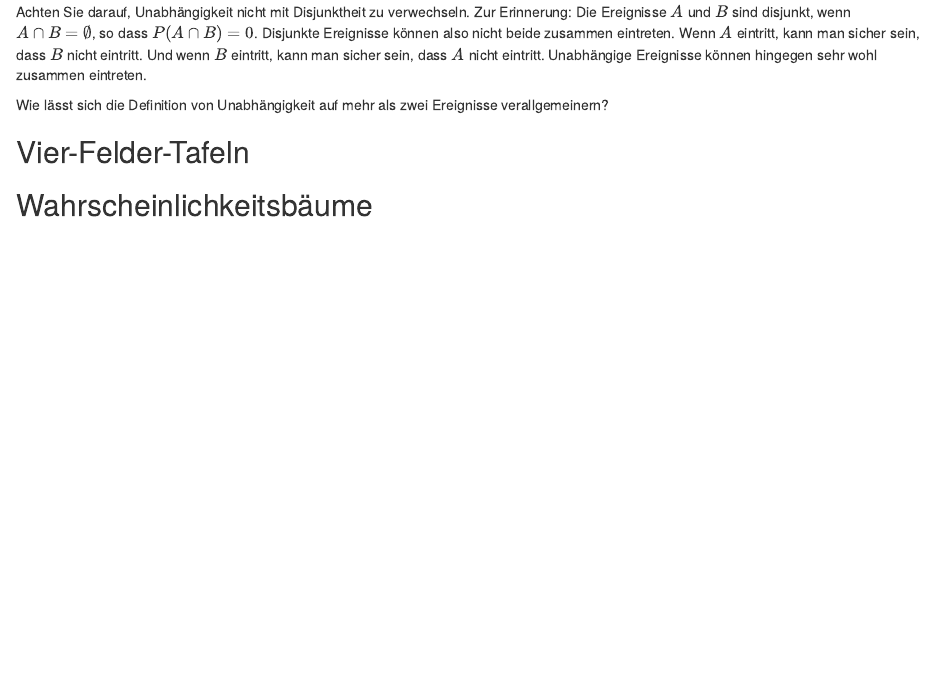
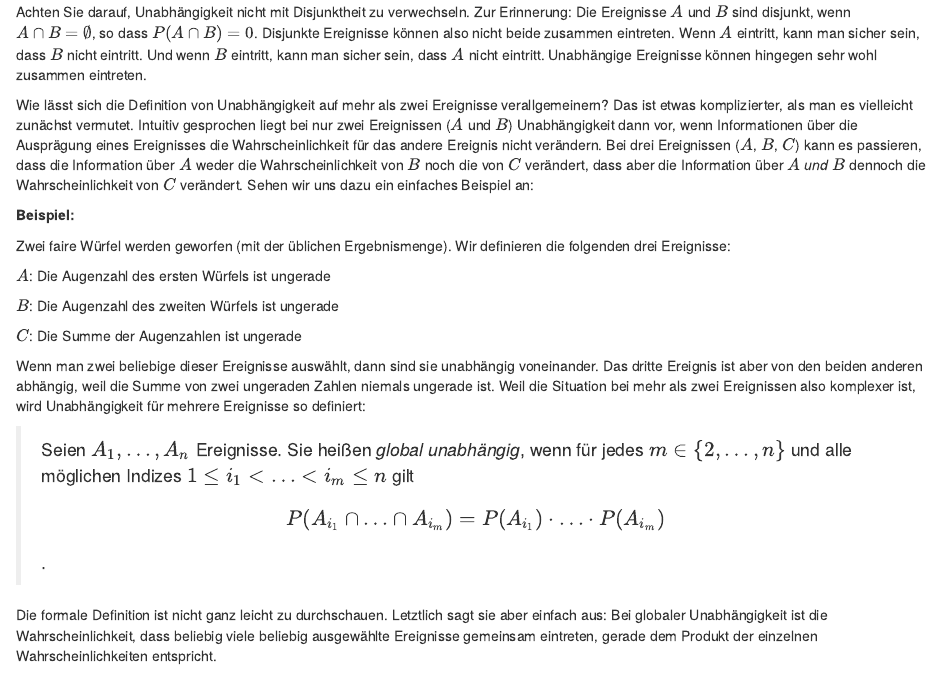
Before and after one commit to MarkTrede/DS2Inferenz, an R Markdown document (02-wahrscheinlichkeit.Rmd): the page in a window 1100 px wide, from 6770 px down. Rendered offline with R 4.5, knitr and Pandoc, with nearby package versions; drawn as R Markdown's standard HTML page in place of the format the file asks for.

Commit message:
Globale Unabhängigkeit

```diff
--- a/02-wahrscheinlichkeit.Rmd
+++ b/02-wahrscheinlichkeit.Rmd
@@ -398,8 +398,43 @@ kann man sicher sein, dass $A$ nicht eintritt. Unabhängige Ereignisse
 können hingegen sehr wohl zusammen eintreten.
 
 Wie lässt sich die Definition von Unabhängigkeit auf mehr als
-zwei Ereignisse verallgemeinern?
+zwei Ereignisse verallgemeinern? Das ist etwas komplizierter, als man es
+vielleicht zunächst vermutet. Intuitiv gesprochen liegt bei nur zwei
+Ereignissen ($A$ und $B$) Unabhängigkeit dann vor, wenn Informationen über die
+Ausprägung eines Ereignisses die Wahrscheinlichkeit für das andere Ereignis nicht
+verändern. Bei drei Ereignissen ($A$, $B$, $C$) kann es passieren, dass die
+Information über $A$ weder die Wahrscheinlichkeit von $B$ noch die von
+$C$ verändert, dass aber die Information über $A$ *und* $B$ dennoch
+die Wahrscheinlichkeit von $C$ verändert. Sehen wir uns dazu ein einfaches
+Beispiel an:
 
+**Beispiel:**
+
+Zwei faire Würfel werden geworfen (mit der üblichen Ergebnismenge). Wir definieren
+die folgenden drei Ereignisse:
+
+$A$: Die Augenzahl des ersten Würfels ist ungerade
+
+$B$: Die Augenzahl des zweiten Würfels ist ungerade
+
+$C$: Die Summe der Augenzahlen ist ungerade
+
+Wenn man zwei beliebige dieser Ereignisse auswählt, dann sind sie
+unabhängig voneinander. Das dritte Ereignis ist aber von den beiden
+anderen abhängig, weil die Summe von zwei ungeraden Zahlen niemals
+ungerade ist. Weil die Situation bei mehr als zwei Ereignissen
+also komplexer ist, wird Unabhängigkeit für mehrere Ereignisse
+so definiert:
+
+> Seien $A_1,\ldots,A_n$ Ereignisse. Sie heißen *global unabhängig*,
+> wenn für jedes $m\in \{2,\ldots,n\}$ und alle möglichen
+> Indizes $1\le i_1<\ldots<i_m\le n$ gilt
+> $$P(A_{i_1}\cap\ldots\cap A_{i_m})=P(A_{i_1})\cdot\ldots\cdot P(A_{i_m})$$.
+
+Die formale Definition ist nicht ganz leicht zu durchschauen. Letztlich
+sagt sie aber einfach aus: Bei globaler Unabhängigkeit ist die Wahrscheinlichkeit,
+dass beliebig viele beliebig ausgewählte Ereignisse gemeinsam eintreten,
+gerade dem Produkt der einzelnen Wahrscheinlichkeiten entspricht.
 
 ## Vier-Felder-Tafeln
 
```
